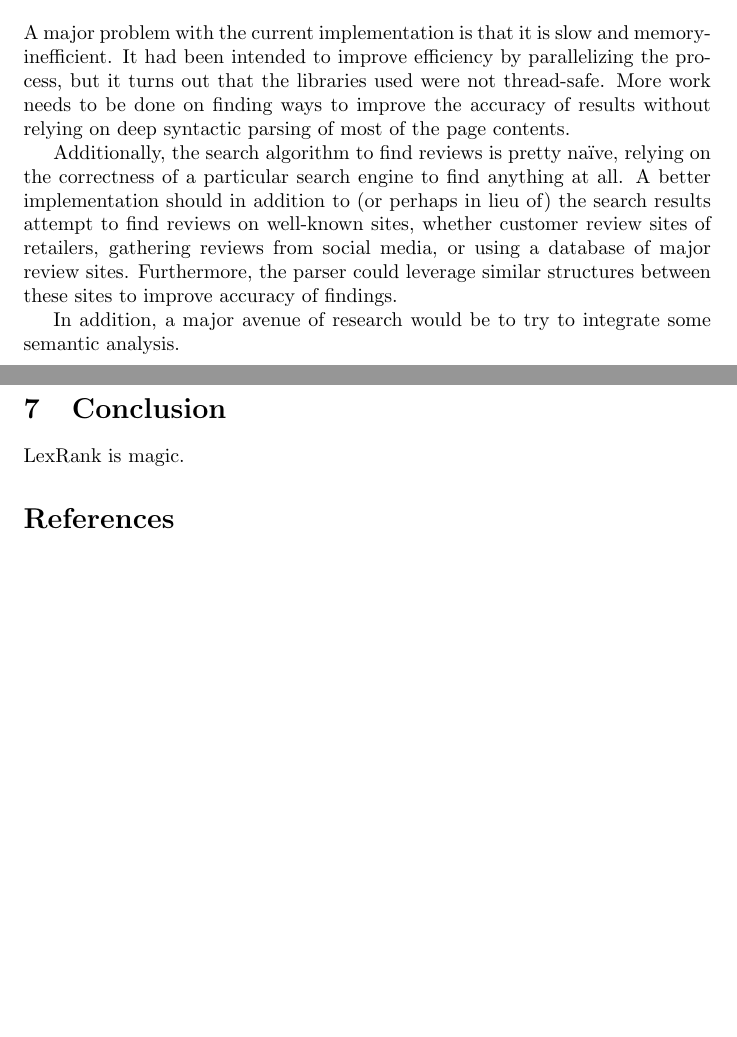
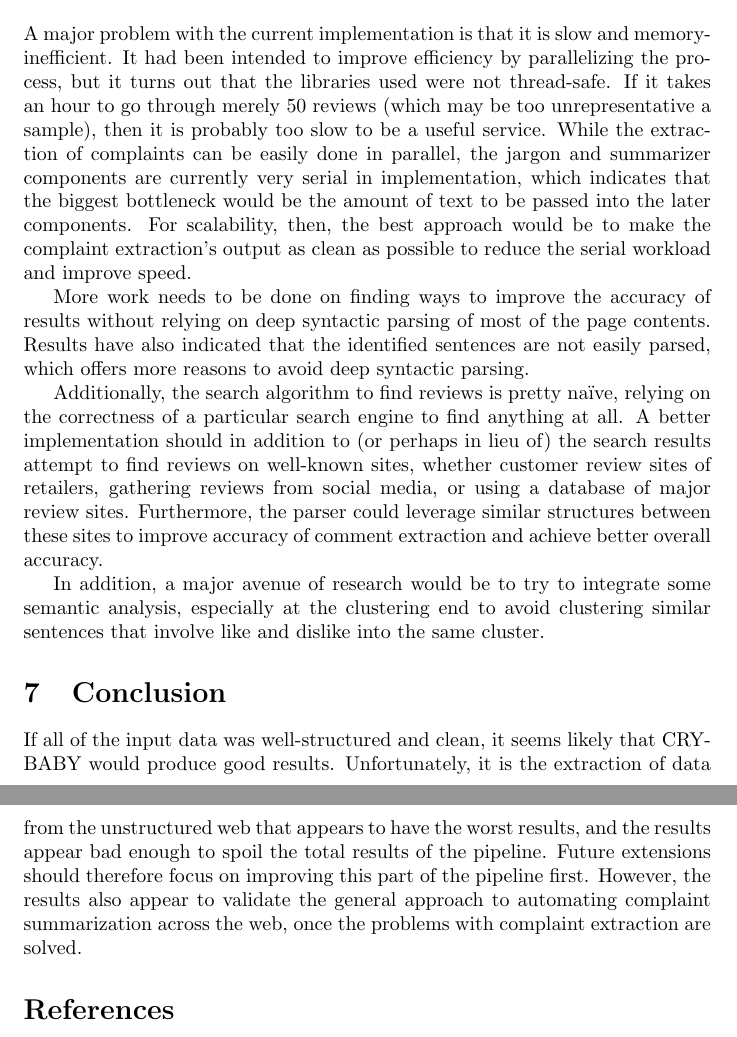
Before and after one commit to mkoniari/crybaby, a LaTeX document (finalreport.tex): two parts of pages 11 and 12 of 12 before the commit and two parts of pages 12 and 13 of 13 after it, joined at a grey line, cut so that both start at the same text, the shorter picture padded with empty space. Compiled offline with pdfLaTeX.

Commit message:
I can has report?

```diff
--- a/finalreport.tex
+++ b/finalreport.tex
@@ -348,9 +382,21 @@ graph.
 
 A major problem with the current implementation is that it is slow and memory-
 inefficient. It had been intended to improve efficiency by parallelizing the
-process, but it turns out that the libraries used were not thread-safe. More
+process, but it turns out that the libraries used were not thread-safe. If it
+takes an hour to go through merely 50 reviews (which may be too unrepresentative
+a sample), then it is probably too slow to be a useful service. While the
+extraction of complaints can be easily done in parallel, the jargon and
+summarizer components are currently very serial in implementation, which
+indicates that the biggest bottleneck would be the amount of text to be passed
+into the later components. For scalability, then, the best approach would be to
+make the complaint extraction's output as clean as possible to reduce the
+serial workload and improve speed.
+
+More
 work needs to be done on finding ways to improve the accuracy of results
-without relying on deep syntactic parsing of most of the page contents.
+without relying on deep syntactic parsing of most of the page contents. Results
+have also indicated that the identified sentences are not easily parsed, which
+offers more reasons to avoid deep syntactic parsing.
 
 Additionally, the search algorithm to find reviews is pretty na\"{\i}ve,
 relying on the correctness of a particular search engine to find anything at
@@ -358,16 +404,25 @@ all. A better implementation should in addition to (or perhaps in lieu of) the
 search results attempt to find reviews on well-known sites, whether customer
 review sites of retailers, gathering reviews from social media, or using a
 database of major review sites. Furthermore, the parser could leverage similar
-structures between these sites to improve accuracy of findings.
+structures between these sites to improve accuracy of comment extraction and
+achieve better overall accuracy.
 
 In addition, a major avenue of research would be to try to integrate some
-semantic analysis.
+semantic analysis, especially at the clustering end to avoid clustering similar
+sentences that involve like and dislike into the same cluster.
 
 % section Results (end)
 
 \section{Conclusion} % (fold)
 
-LexRank is magic.
+If all of the input data was well-structured and clean, it seems likely that
+CRYBABY would produce good results. Unfortunately, it is the extraction of data
+from the unstructured web that appears to have the worst results, and the
+results appear bad enough to spoil the total results of the pipeline. Future
+extensions should therefore focus on improving this part of the pipeline first.
+However, the results also appear to validate the general approach to automating
+complaint summarization across the web, once the problems with complaint
+extraction are solved.
 
 % section Conclusion (end)
 
```
Also changed, not shown: finalreport.tex (34 more changed lines).
